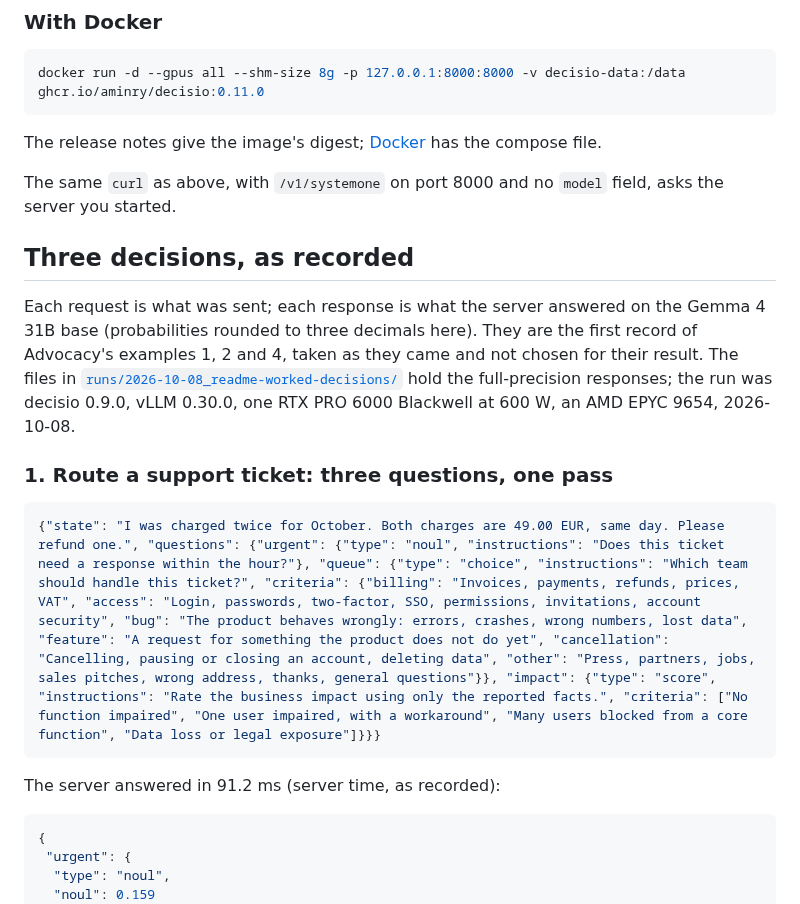
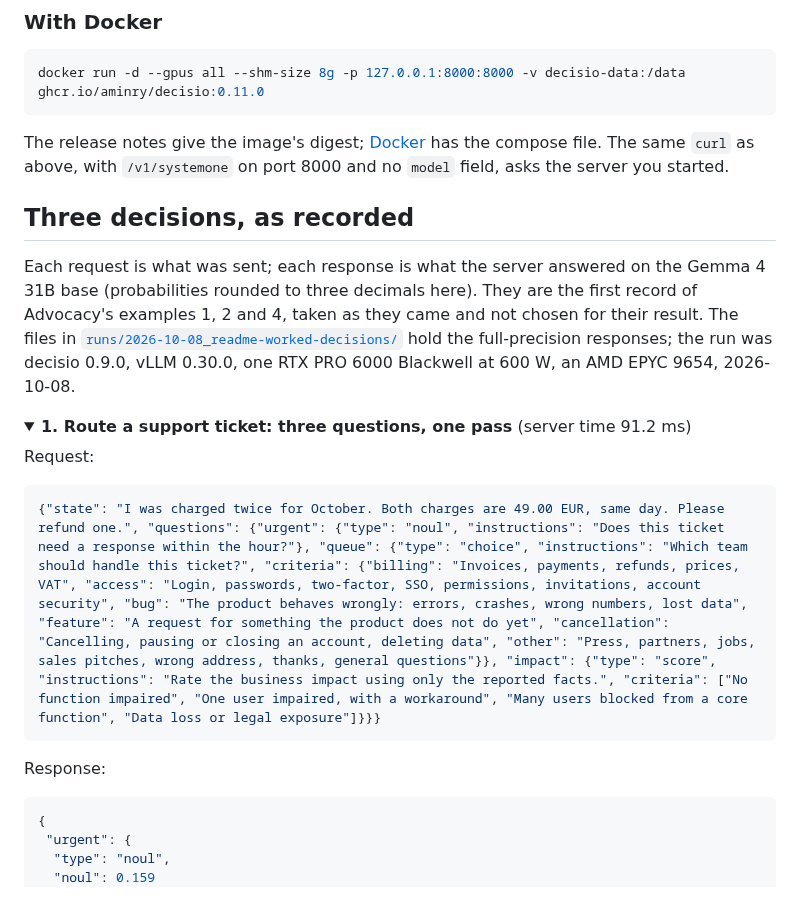
Before and after one commit to aminry/decisio, a Markdown page: README.md, the part around one of its changes. GitHub-like rendering; folded sections open.

````diff
--- a/README.md
+++ b/README.md
@@ -61,7 +67,6 @@ docker run -d --gpus all --shm-size 8g -p 127.0.0.1:8000:8000 -v decisio-data:/d
 ```
 
 The release notes give the image's digest; [Docker](#docker) has the compose file.
-
 The same `curl` as above, with `/v1/systemone` on port 8000 and no `model` field, asks the server you started.
 
 ## Three decisions, as recorded
@@ -70,13 +75,16 @@ Each request is what was sent; each response is what the server answered on the
 They are the first record of Advocacy's examples 1, 2 and 4, taken as they came and not chosen for their result.
 The files in [`runs/2026-10-08_readme-worked-decisions/`](runs/2026-10-08_readme-worked-decisions/manifest.json) hold the full-precision responses; the run was decisio 0.9.0, vLLM 0.30.0, one RTX PRO 6000 Blackwell at 600 W, an AMD EPYC 9654, 2026-10-08.
 
-### 1. Route a support ticket: three questions, one pass
+<details>
+<summary><b>1. Route a support ticket: three questions, one pass</b> (server time 91.2 ms)</summary>
+
+Request:
 
 ```json
 {"state": "I was charged twice for October. Both charges are 49.00 EUR, same day. Please refund one.", "questions": {"urgent": {"type": "noul", "instructions": "Does this ticket need a response within the hour?"}, "queue": {"type": "choice", "instructions": "Which team should handle this ticket?", "criteria": {"billing": "Invoices, payments, refunds, prices, VAT", "access": "Login, passwords, two-factor, SSO, permissions, invitations, account security", "bug": "The product behaves wrongly: errors, crashes, wrong numbers, lost data", "feature": "A request for something the product does not do yet", "cancellation": "Cancelling, pausing or closing an account, deleting data", "other": "Press, partners, jobs, sales pitches, wrong address, thanks, general questions"}}, "impact": {"type": "score", "instructions": "Rate the business impact using only the reported facts.", "criteria": ["No function impaired", "One user impaired, with a workaround", "Many users blocked from a core function", "Data loss or legal exposure"]}}}
 ```
 
-The server answered in 91.2 ms (server time, as recorded):
+Response:
 
 ```json
 {
````
Also changed, not shown: other parts of README.md (+57 -11 lines), docs/launch/four_axes.png (added), docs/launch/jevbench_top12.png (added), 8 other files.
